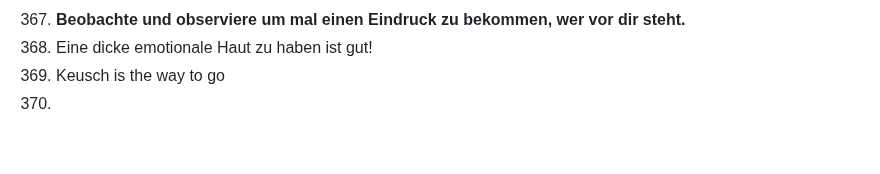
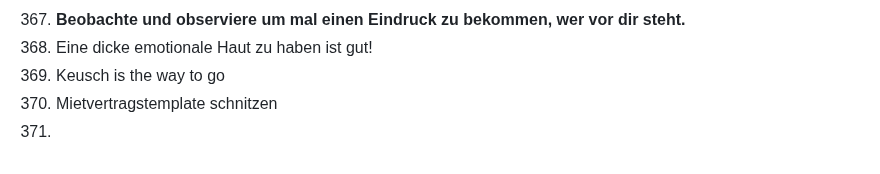
Before and after one commit to marcpre/personal_blog_eleventy, a Markdown page: README.md, the part around the change. Rendered like a GitHub page.

```diff
--- a/README.md
+++ b/README.md
@@ -380,4 +380,5 @@ Include images:
 367. **Beobachte und observiere um mal einen Eindruck zu bekommen, wer vor dir steht.**
 368. Eine dicke emotionale Haut zu haben ist gut!
 369. Keusch is the way to go
-370.
+370. Mietvertragstemplate schnitzen
+371.
```
